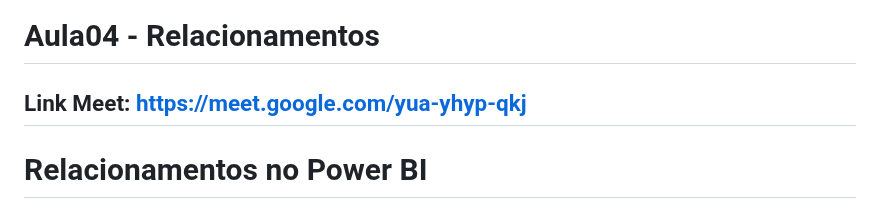
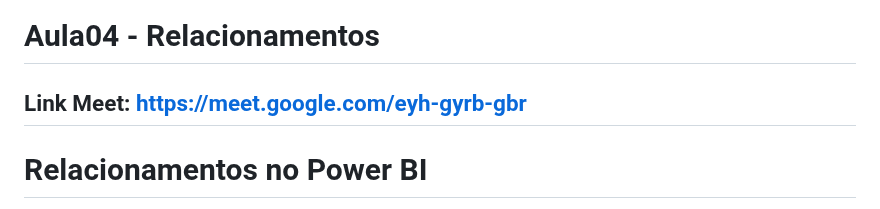
Before and after one commit to robsonbsouzaa/2025, a Markdown page: Power BI/aula04/README.md, the part around the change. Rendered like a GitHub page.

```diff
--- a/Power BI/aula04/README.md
+++ b/Power BI/aula04/README.md
@@ -1,6 +1,6 @@
 # Aula04 - Relacionamentos
 
-## Link Meet: https://meet.google.com/yua-yhyp-qkj
+## Link Meet: https://meet.google.com/eyh-gyrb-gbr
 
 
 # Relacionamentos no Power BI
```
